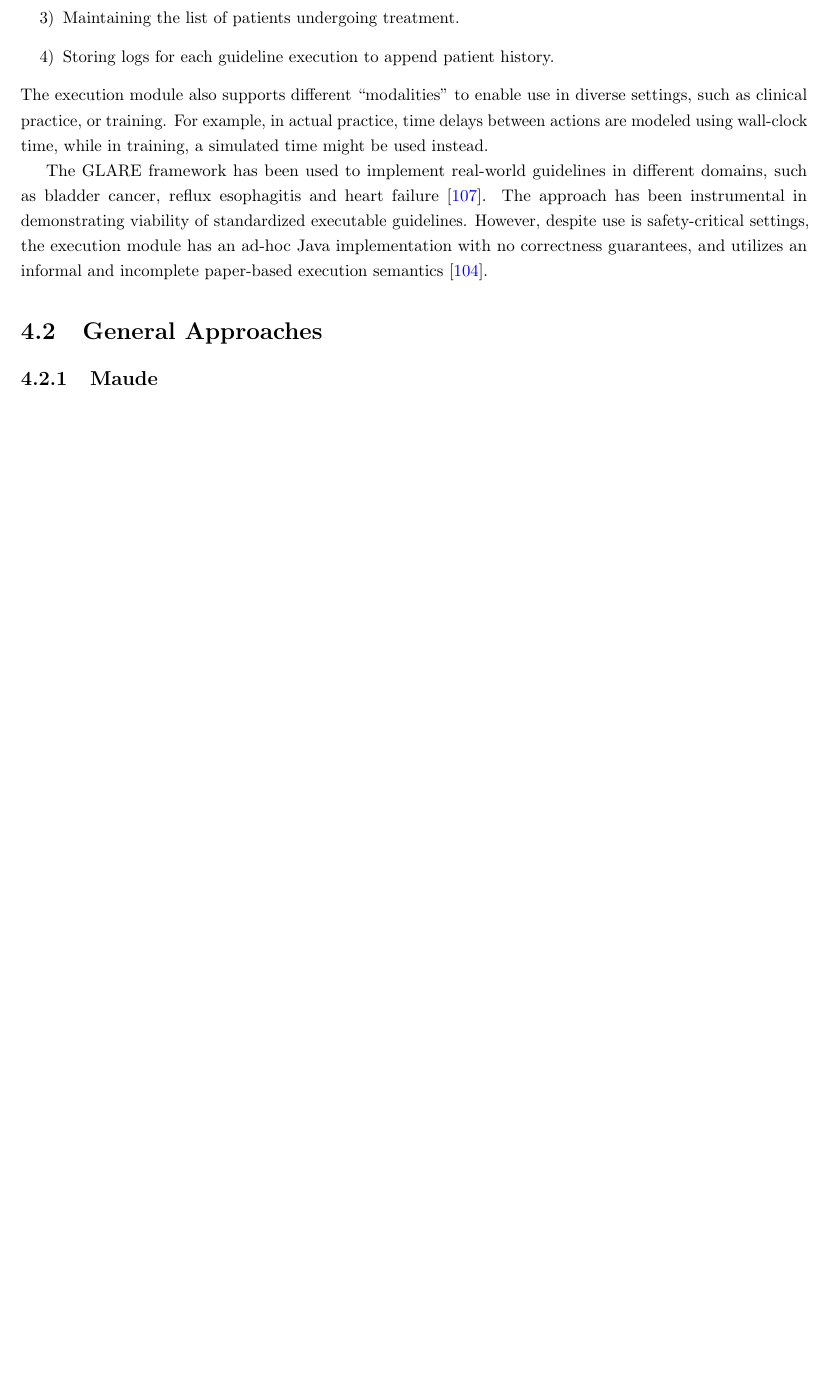
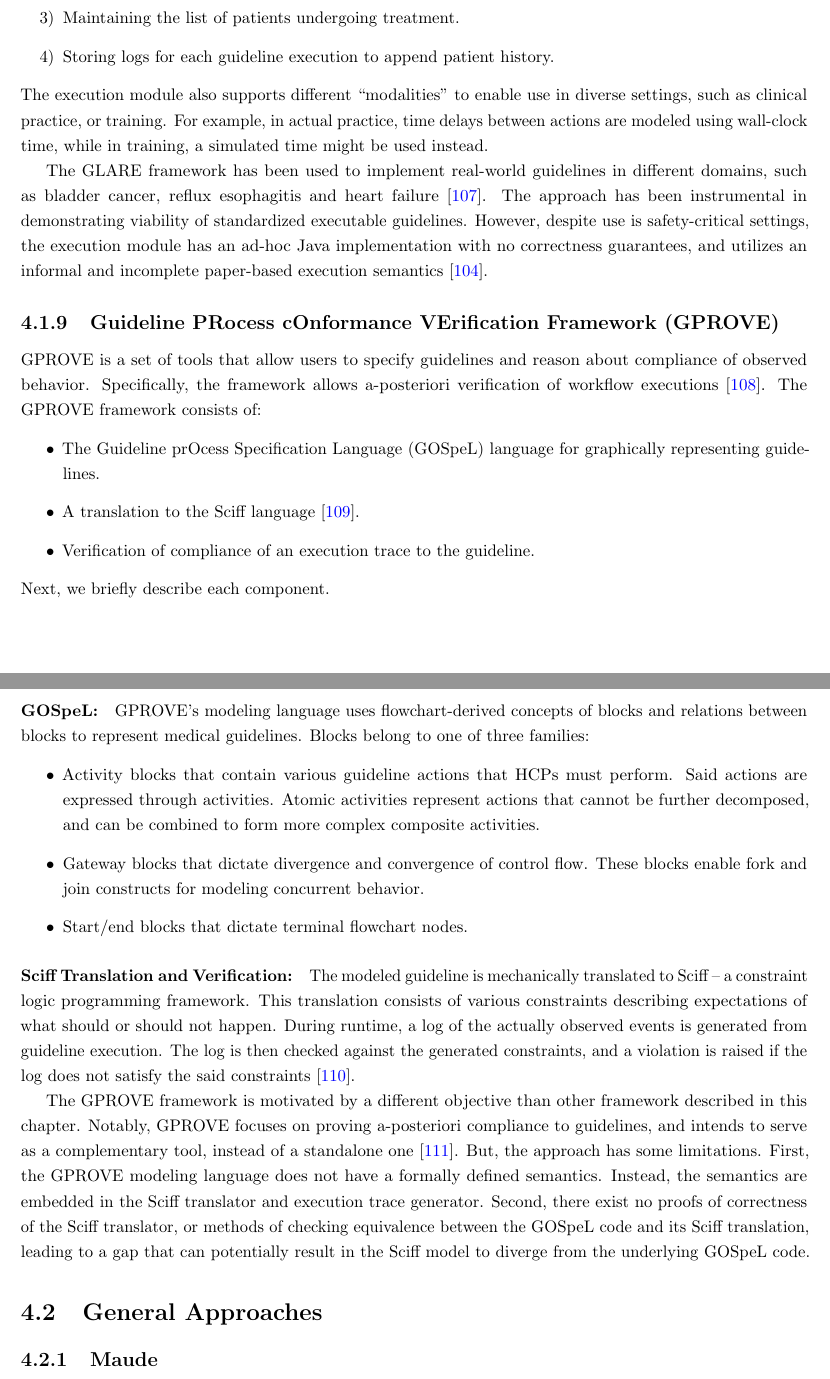
Before and after one commit to msaxena2/thesis, a LaTeX thesis (dissertation/thesis.tex, which reads dissertation/newcommands.tex, dissertation/related-work.tex): part of page 33 of 41 before the commit and two parts of pages 33 and 34 of 42 after it, the two joined at a grey line, cut so that both start at the same text, the shorter picture padded with empty space. Compiled offline with pdfLaTeX.

Commit message:
dissertation:Update related works chapter

```diff
--- a/dissertation/newcommands.tex
+++ b/dissertation/newcommands.tex
@@ -46,6 +46,8 @@
 \newcommand{\PCAPE}{\text{P-CAPE}}
 \newcommand{\DEGEL}{\text{DeGeL}}
 \newcommand{\GLARE}{\text{GLARE}}
+\newcommand{\GPROVE}{\text{GPROVE}}
+\newcommand{\GOSPEL}{\text{GOSpeL}}
 
 % Convenience Commands
 \newcommand{\cmark}{\text{\ding{51}}}
--- a/dissertation/related-work.tex
+++ b/dissertation/related-work.tex
@@ -470,6 +470,57 @@ safety-critical settings, the execution module has an ad-hoc Java
 implementation with no correctness guarantees, and utilizes
 an informal and incomplete paper-based execution semantics \cite{TerenzianiAIM01}.
 
+\subsection{Guideline PRocess cOnformance VErification Framework (\GPROVE{})}\label{sec:gprove}
+
+\GPROVE{} is a set of tools that allow users to specify guidelines and
+reason about compliance of observed behavior. Specifically,
+the framework allows a-posteriori verification of workflow executions \cite{ChesaniISMIS06}.
+The \GPROVE{} framework consists of:
+\begin{itemize}
+  \item The Guideline prOcess Specification Language (\GOSPEL{}) language for graphically representing guidelines.
+  \item A translation to the Sciff language \cite{AlbertiTOCL08}.
+  \item Verification of compliance of an execution trace to the guideline.
+\end{itemize}
+Next, we briefly describe each component.
+
+\paragraph{\GOSPEL{}:}
+
+\GPROVE{}'s modeling language uses flowchart-derived concepts of
+blocks and relations between blocks to represent medical guidelines. Blocks belong to one of three families:
+\begin{itemize}
+  \item Activity blocks that contain various guideline actions that \HCPs{} must perform.
+    Said actions are expressed through activities.
+    Atomic activities represent actions that cannot be further decomposed, and
+    can be combined to form more complex composite activities.
+  \item Gateway blocks that dictate divergence and convergence of control flow.
+    These blocks enable fork and join constructs for modeling concurrent
+    behavior.
+  \item Start/end blocks that dictate terminal flowchart nodes.
+\end{itemize}
+
+\paragraph{Sciff Translation and Verification:}
+
+The modeled guideline is mechanically translated to Sciff --
+a constraint logic programming framework. This translation
+consists of various constraints describing expectations of what
+should or should not happen. During runtime,
+a log of the actually observed events is generated from guideline execution.
+The log is then checked against the generated constraints, and a violation is
+raised if the log does not satisfy the said constraints \cite{ChesaniBook08}.
+
+The \GPROVE{} framework is motivated by a different objective than other
+framework described in this chapter. Notably, \GPROVE{} focuses on proving
+a-posteriori compliance to guidelines, and intends to serve as a complementary
+tool, instead of a standalone one \cite{BottrighiBook10}. But, the
+approach has some limitations.
+First, the \GPROVE{} modeling language does not have a formally defined
+semantics. Instead, the semantics are embedded in the Sciff translator and
+execution trace generator. Second, there exist no proofs of correctness of
+the Sciff translator, or methods of checking equivalence between the
+\GOSPEL{} code and its Sciff translation, leading to a gap that can
+potentially result in the Sciff model to diverge from the underlying \GOSPEL{}
+code.
+
 \section{General Approaches}\label{sec:general-approaches}
 
 \subsection{Maude}
```
Also changed, not shown: dissertation/references.bib (+35 -0 lines), dissertation/thesis.tex (+2 -0 lines), dissertation/related-work.tex (2 more changed lines).
